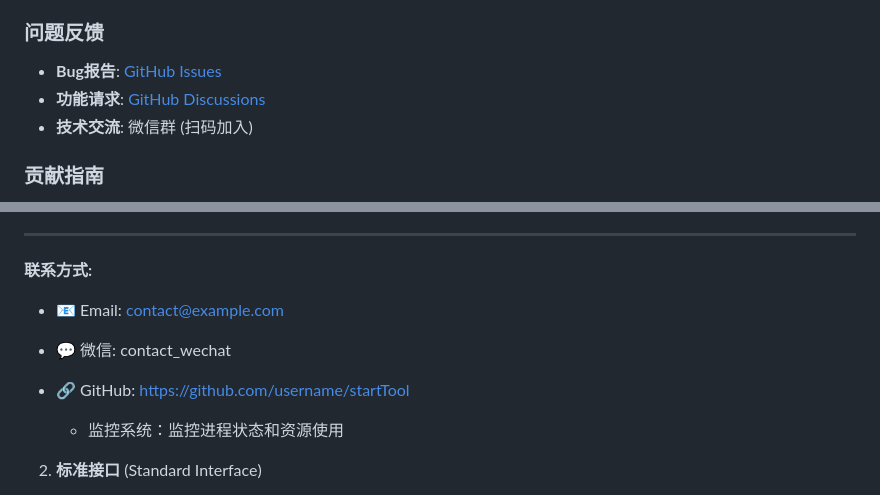
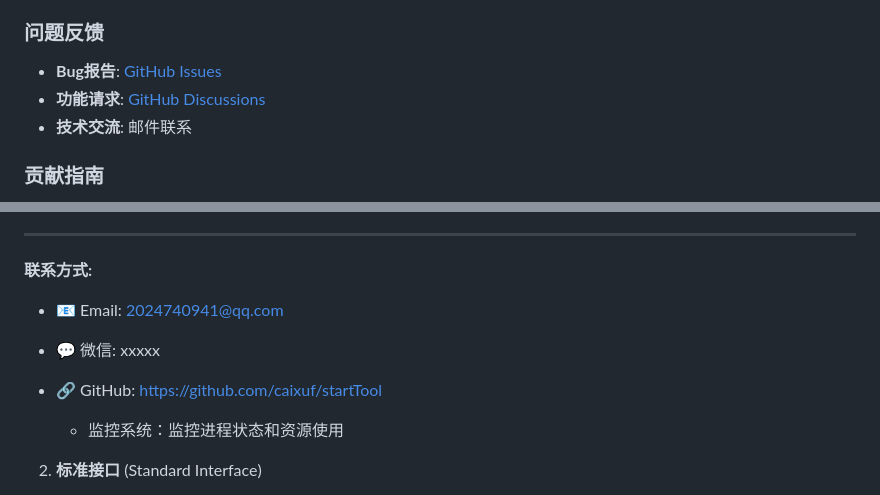
Before and after one commit to caixuf/startTool, a Markdown page: README.md, 2 parts joined by grey strips. GitHub-like rendering.

Commit message:
update_readme

```diff
--- a/README.md
+++ b/README.md
@@ -861,9 +861,9 @@ cmake -DCMAKE_BUILD_TYPE=Release \
 
 ### 问题反馈
 
-- **Bug报告**: [GitHub Issues](https://github.com/username/startTool/issues)
-- **功能请求**: [GitHub Discussions](https://github.com/username/startTool/discussions)
-- **技术交流**: 微信群 (扫码加入)
+- **Bug报告**: [GitHub Issues](https://github.com/caixuf/startTool/issues)
+- **功能请求**: [GitHub Discussions](https://github.com/caixuf/startTool/discussions)
+- **技术交流**: 邮件联系
 
 ### 贡献指南
 
@@ -919,9 +919,9 @@ cmake -DCMAKE_BUILD_TYPE=Release \
 
 **联系方式:**
 
-- 📧 Email: <contact@example.com>
-- 💬 微信: contact_wechat
-- 🔗 GitHub: [https://github.com/username/startTool](https://github.com/username/startTool)
+- 📧 Email: <2024740941@qq.com>
+- 💬 微信: xxxxx
+- 🔗 GitHub: [https://github.com/caixuf/startTool](https://github.com/caixuf/startTool)
 
    - 监控系统：监控进程状态和资源使用
 
```
